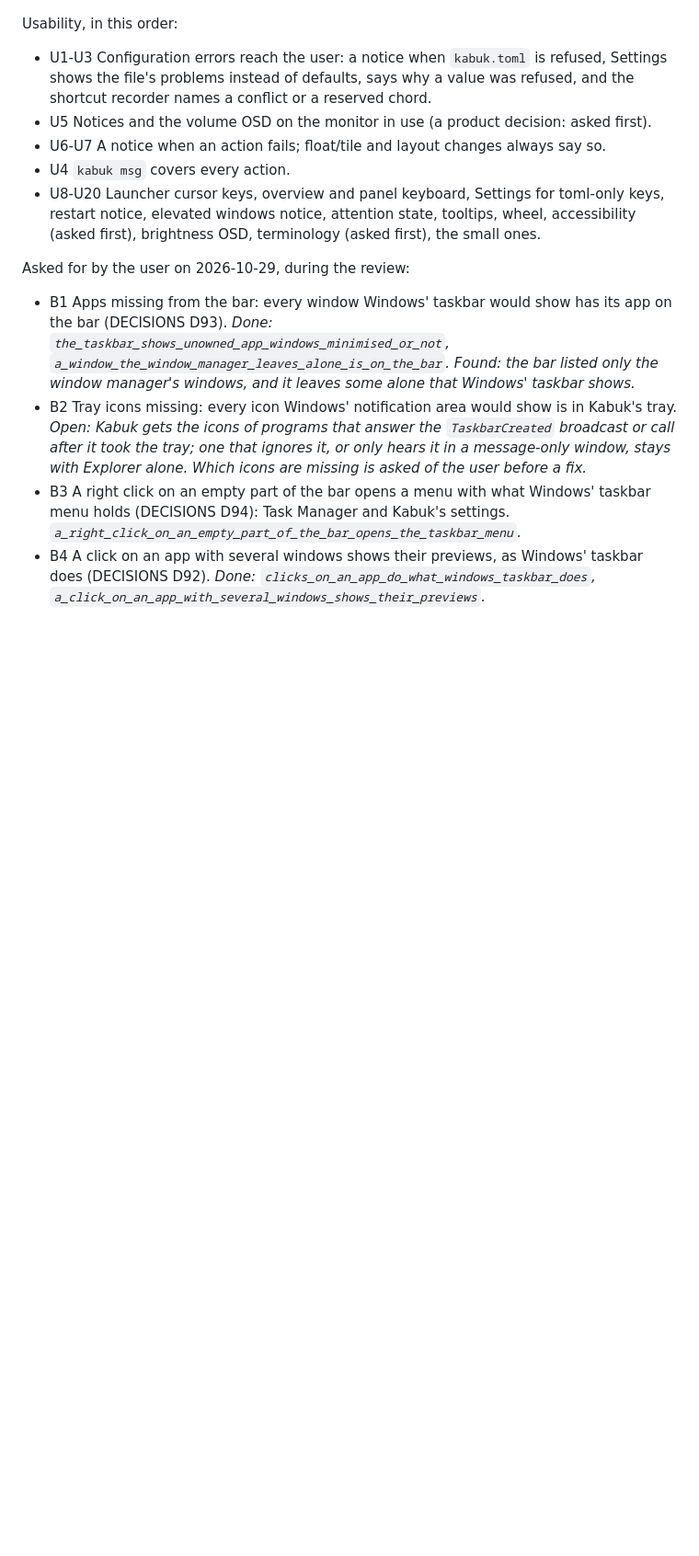
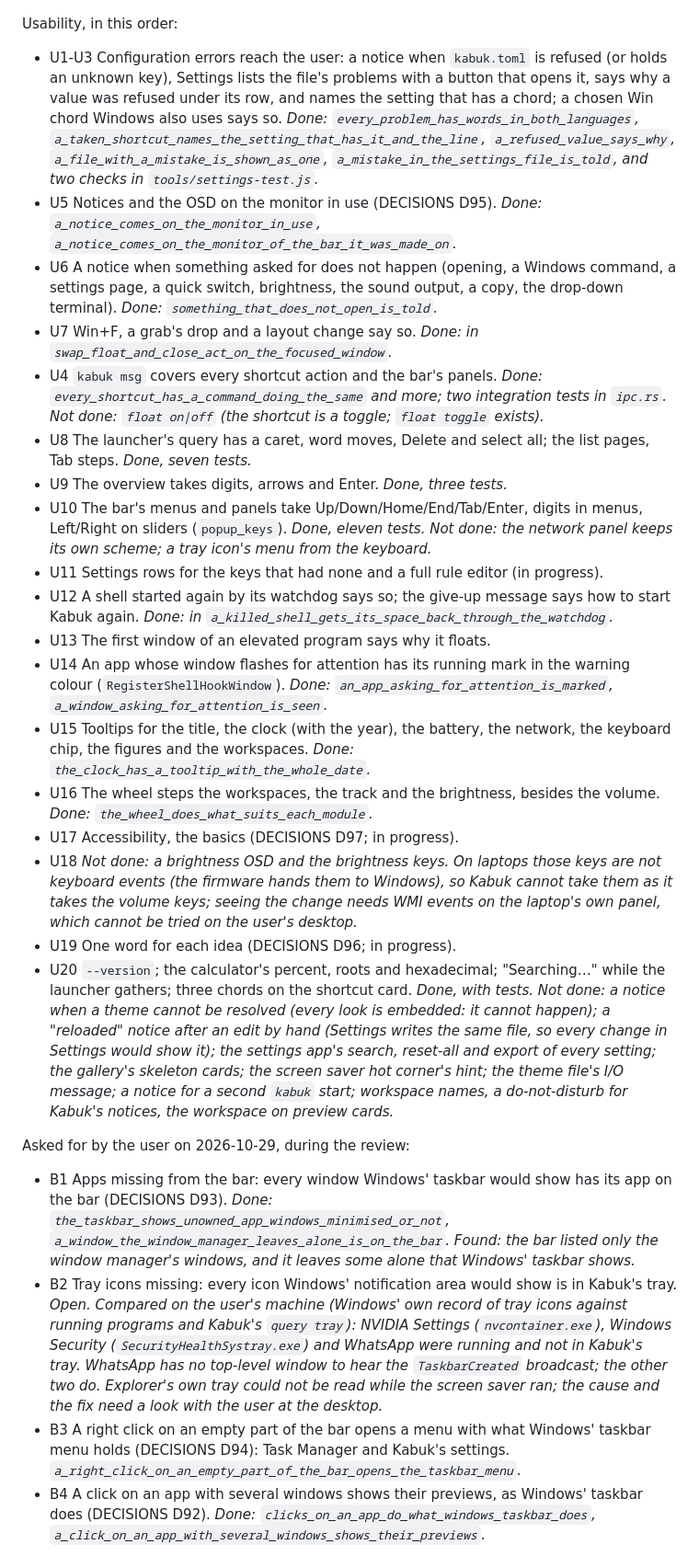
Before and after one commit to Milvasoft/kabuk, a Markdown page: docs/PLAN.md, the part around one of its changes. Shown at 92% size. Drawn GitHub-style; blank space fills up the shorter version.

Commit message:
Write M19's progress into the plan

```diff
--- a/docs/PLAN.md
+++ b/docs/PLAN.md
@@ -461,14 +473,27 @@ Performance, in this order:
 
 Usability, in this order:
-- U1-U3 Configuration errors reach the user: a notice when `kabuk.toml` is refused, Settings shows the file's problems instead of defaults, says why a value was refused, and the shortcut recorder names a conflict or a reserved chord.
-- U5 Notices and the volume OSD on the monitor in use (a product decision: asked first).
-- U6-U7 A notice when an action fails; float/tile and layout changes always say so.
-- U4 `kabuk msg` covers every action.
-- U8-U20 Launcher cursor keys, overview and panel keyboard, Settings for toml-only keys, restart notice, elevated windows notice, attention state, tooltips, wheel, accessibility (asked first), brightness OSD, terminology (asked first), the small ones.
+- U1-U3 Configuration errors reach the user: a notice when `kabuk.toml` is refused (or holds an unknown key), Settings lists the file's problems with a button that opens it, says why a value was refused under its row, and names the setting that has a chord; a chosen Win chord Windows also uses says so. *Done: `every_problem_has_words_in_both_languages`, `a_taken_shortcut_names_the_setting_that_has_it_and_the_line`, `a_refused_value_says_why`, `a_file_with_a_mistake_is_shown_as_one`, `a_mistake_in_the_settings_file_is_told`, and two checks in `tools/settings-test.js`.*
+- U5 Notices and the OSD on the monitor in use (DECISIONS D95). *Done: `a_notice_comes_on_the_monitor_in_use`, `a_notice_comes_on_the_monitor_of_the_bar_it_was_made_on`.*
+- U6 A notice when something asked for does not happen (opening, a Windows command, a settings page, a quick switch, brightness, the sound output, a copy, the drop-down terminal). *Done: `something_that_does_not_open_is_told`.*
+- U7 Win+F, a grab's drop and a layout change say so. *Done: in `swap_float_and_close_act_on_the_focused_window`.*
+- U4 `kabuk msg` covers every shortcut action and the bar's panels. *Done: `every_shortcut_has_a_command_doing_the_same` and more; two integration tests in `ipc.rs`. Not done: `float on|off` (the shortcut is a toggle; `float toggle` exists).*
+- U8 The launcher's query has a caret, word moves, Delete and select all; the list pages, Tab steps. *Done, seven tests.*
+- U9 The overview takes digits, arrows and Enter. *Done, three tests.*
+- U10 The bar's menus and panels take Up/Down/Home/End/Tab/Enter, digits in menus, Left/Right on sliders (`popup_keys`). *Done, eleven tests. Not done: the network panel keeps its own scheme; a tray icon's menu from the keyboard.*
+- U11 Settings rows for the keys that had none and a full rule editor (in progress).
+- U12 A shell started again by its watchdog says so; the give-up message says how to start Kabuk again. *Done: in `a_killed_shell_gets_its_space_back_through_the_watchdog`.*
+- U13 The first window of an elevated program says why it floats.
+- U14 An app whose window flashes for attention has its running mark in the warning colour (`RegisterShellHookWindow`). *Done: `an_app_asking_for_attention_is_marked`, `a_window_asking_for_attention_is_seen`.*
+- U15 Tooltips for the title, the clock (with the year), the battery, the network, the keyboard chip, the figures and the workspaces. *Done: `the_clock_has_a_tooltip_with_the_whole_date`.*
+- U16 The wheel steps the workspaces, the track and the brightness, besides the volume. *Done: `the_wheel_does_what_suits_each_module`.*
+- U17 Accessibility, the basics (DECISIONS D97; in progress).
+- U18 *Not done: a brightness OSD and the brightness keys. On laptops those keys are not keyboard events (the firmware hands them to Windows), so Kabuk cannot take them as it takes the volume keys; seeing the change needs WMI events on the laptop's own panel, which cannot be tried on the user's desktop.*
+- U19 One word for each idea (DECISIONS D96; in progress).
+- U20 `--version`; the calculator's percent, roots and hexadecimal; "Searching…" while the launcher gathers; three chords on the shortcut card. *Done, with tests. Not done: a notice when a theme cannot be resolved (every look is embedded: it cannot happen); a "reloaded" notice after an edit by hand (Settings writes the same file, so every change in Settings would show it); the settings app's search, reset-all and export of every setting; the gallery's skeleton cards; the screen saver hot corner's hint; the theme file's I/O message; a notice for a second `kabuk` start; workspace names, a do-not-disturb for Kabuk's notices, the workspace on preview cards.*
 
 Asked for by the user on 2026-10-29, during the review:
 - B1 Apps missing from the bar: every window Windows' taskbar would show has its app on the bar (DECISIONS D93). *Done: `the_taskbar_shows_unowned_app_windows_minimised_or_not`, `a_window_the_window_manager_leaves_alone_is_on_the_bar`. Found: the bar listed only the window manager's windows, and it leaves some alone that Windows' taskbar shows.*
-- B2 Tray icons missing: every icon Windows' notification area would show is in Kabuk's tray. *Open: Kabuk gets the icons of programs that answer the `TaskbarCreated` broadcast or call after it took the tray; one that ignores it, or only hears it in a message-only window, stays with Explorer alone. Which icons are missing is asked of the user before a fix.*
+- B2 Tray icons missing: every icon Windows' notification area would show is in Kabuk's tray. *Open. Compared on the user's machine (Windows' own record of tray icons against running programs and Kabuk's `query tray`): NVIDIA Settings (`nvcontainer.exe`), Windows Security (`SecurityHealthSystray.exe`) and WhatsApp were running and not in Kabuk's tray. WhatsApp has no top-level window to hear the `TaskbarCreated` broadcast; the other two do. Explorer's own tray could not be read while the screen saver ran; the cause and the fix need a look with the user at the desktop.*
 - B3 A right click on an empty part of the bar opens a menu with what Windows' taskbar menu holds (DECISIONS D94): Task Manager and Kabuk's settings. *`a_right_click_on_an_empty_part_of_the_bar_opens_the_taskbar_menu`.*
 - B4 A click on an app with several windows shows their previews, as Windows' taskbar does (DECISIONS D92). *Done: `clicks_on_an_app_do_what_windows_taskbar_does`, `a_click_on_an_app_with_several_windows_shows_their_previews`.*
 
```
Also changed, not shown: other parts of docs/PLAN.md (+13 -1 lines).
